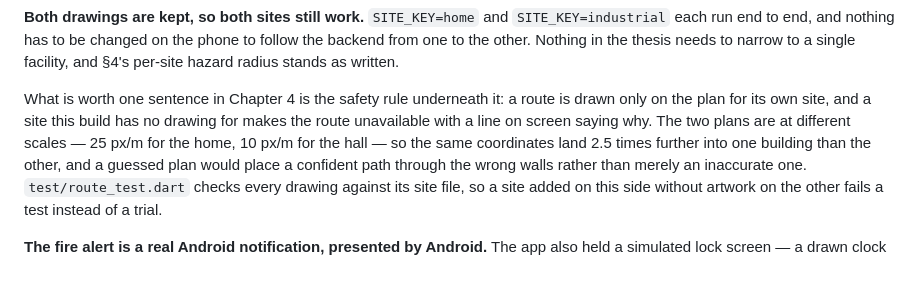
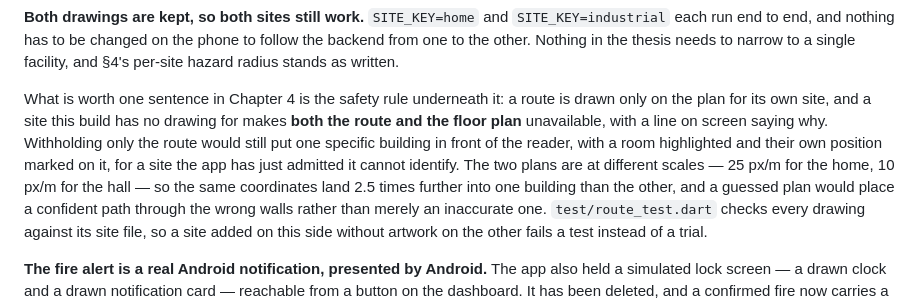
Before and after one commit to Hansani366/fire_detection_and_classification_web_app, a Markdown page: THESIS_CHANGES.md, the part around the change. GitHub-like rendering; blank space fills up the shorter version.

Commit message:
Note that an unknown site withholds the floor plan as well as the route

```diff
--- a/THESIS_CHANGES.md
+++ b/THESIS_CHANGES.md
@@ -543,8 +543,10 @@ follow the backend from one to the other. Nothing in the thesis needs to narrow
 facility, and §4's per-site hazard radius stands as written.
 
 What is worth one sentence in Chapter 4 is the safety rule underneath it: a route is drawn
-only on the plan for its own site, and a site this build has no drawing for makes the route
-unavailable with a line on screen saying why. The two plans are at different scales — 25 px/m
+only on the plan for its own site, and a site this build has no drawing for makes **both the
+route and the floor plan** unavailable, with a line on screen saying why. Withholding only the
+route would still put one specific building in front of the reader, with a room highlighted and
+their own position marked on it, for a site the app has just admitted it cannot identify. The two plans are at different scales — 25 px/m
 for the home, 10 px/m for the hall — so the same coordinates land 2.5 times further into one
 building than the other, and a guessed plan would place a confident path through the wrong
 walls rather than merely an inaccurate one. `test/route_test.dart` checks every drawing
```
